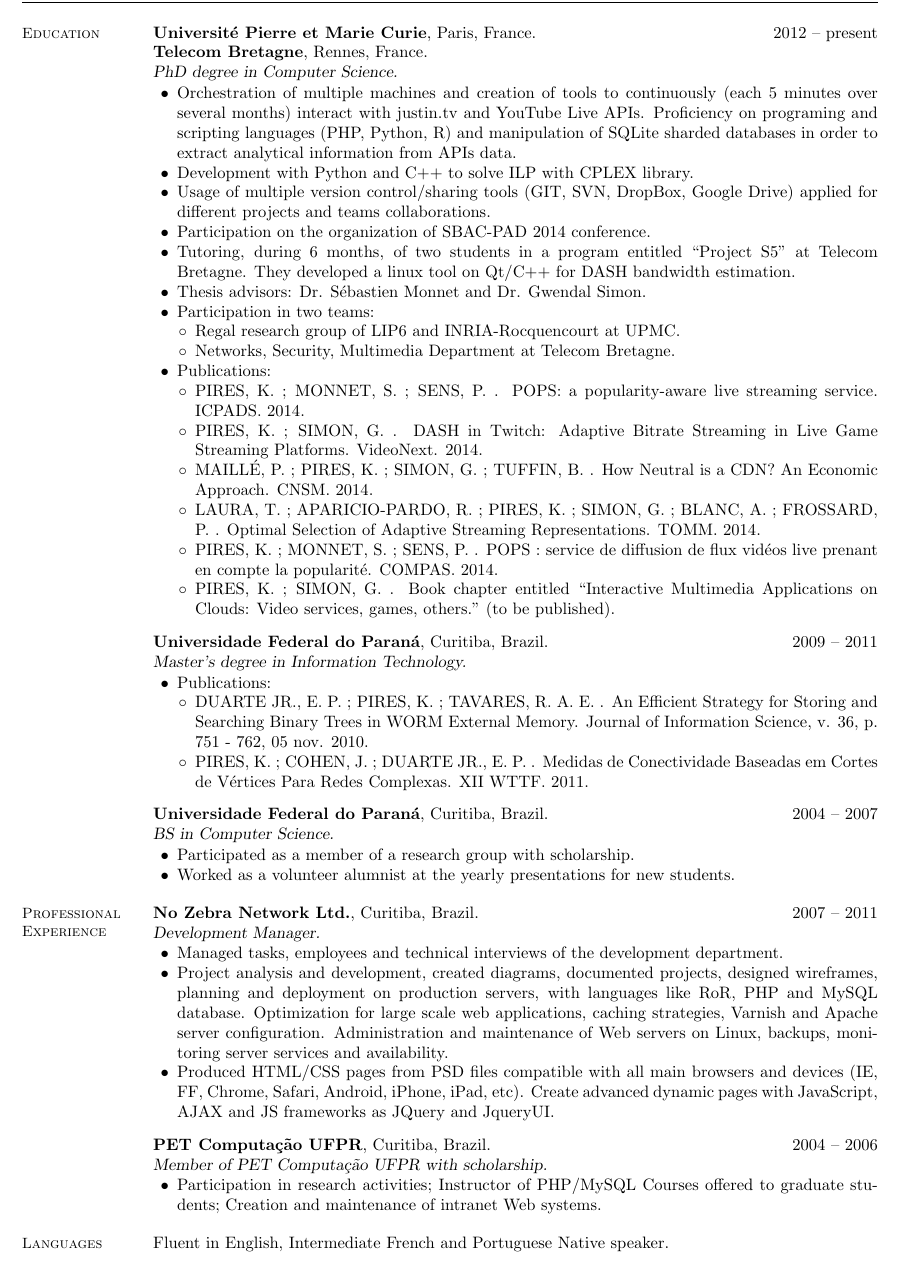
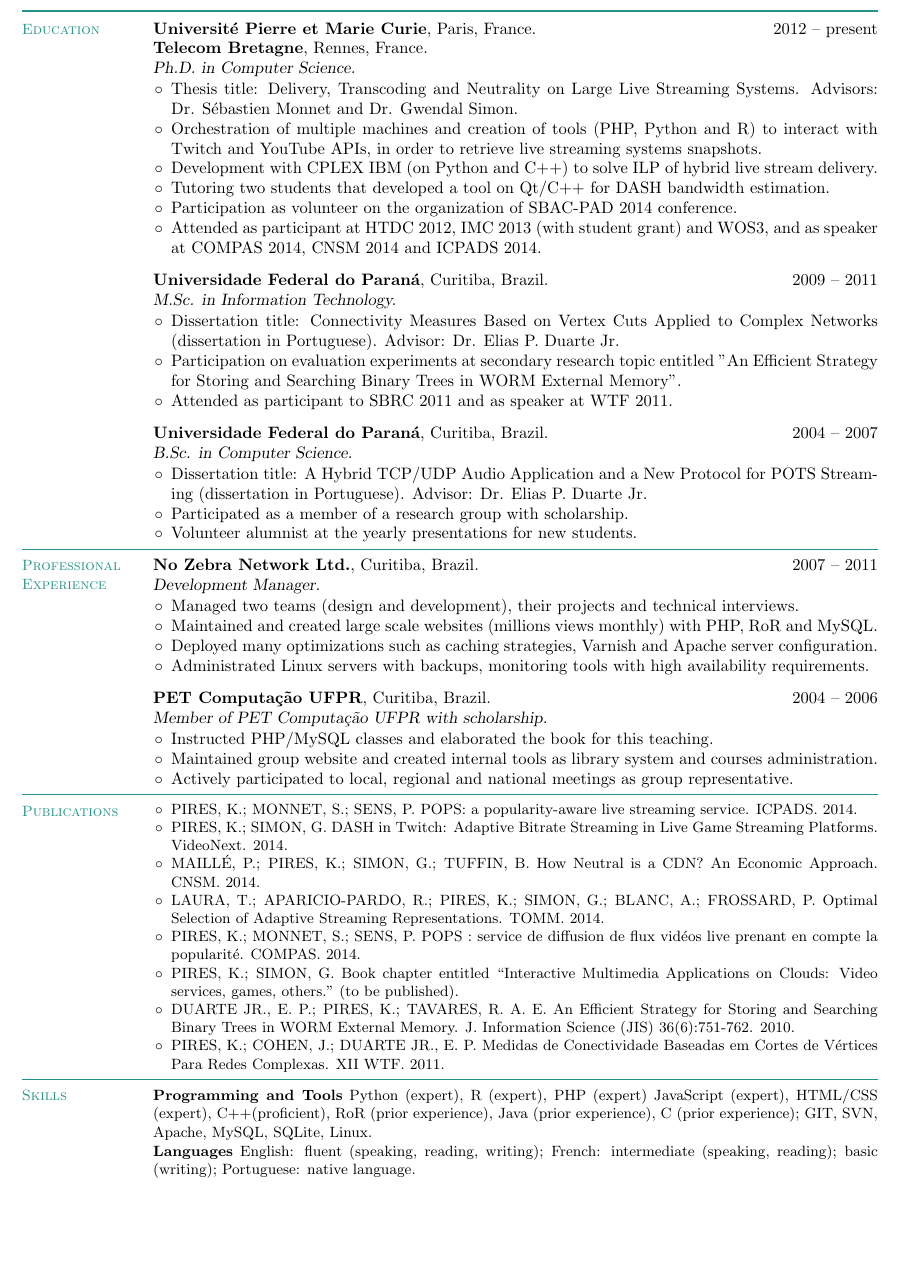
Before and after one commit to karinepires/kpcom, a LaTeX CV (_resume/resume.tex, which reads _resume/resume.cls): part of the page, cut so that both start at the same text, the shorter picture padded with empty space. Compiled offline with pdfLaTeX.

Commit message:
updating cv text, website text and correcting css website bug.

```diff
--- a/_resume/resume.cls
+++ b/_resume/resume.cls
@@ -228,6 +228,7 @@
 				     \@tablebox{\@addresstwo}}\par
     }%
   }%
+  \vspace{1.5mm}
   \fullline
 \endgroup}
 
@@ -235,7 +236,7 @@
 % this is used to print the name and address at the top of
 % the page with a hline in between
 %
-\def\namefont{\large\bf}
+\def\namefont{\Large\bf}
 \def\@linename{\begingroup
   \def\\{, }
   {\namefont\@name}
--- a/_resume/resume.tex
+++ b/_resume/resume.tex
@@ -6,99 +12,140 @@
 
 %______________________________________________________________________________________________________________________
 \begin{document}
-\name{\Large Karine Pires}
-\address{\small6 Rue Madeleine Brès, Apt 409, 75013, Paris $\bullet$ +33 7 87 16 72 62 $\bullet$ pires.karine@gmail.com $\bullet$ https://github.com/karinepires}
+\name{\huge Karine Pires}
+\address{\small6 Rue Madeleine Brès, Apt 409, 75013, Paris
+\textcolor{resumecolor}{$\bullet$} +33 7 87 16 72 62
+\textcolor{resumecolor}{$\bullet$} pires.karine@gmail.com
+\textcolor{resumecolor}{$\bullet$} https://github.com/karinepires}
 \hyphenpenalty=1000 %sets the penalty for hyphenation so high that it will never happen.
 \begin{resume}
-
+    \vspace{-2.8mm}
     %__________________________________________________________________________________________________________________
     % Education
-    \section{\mysidestyle Education}
+    \section{\mysidestyle \textcolor{resumecolor}{Education}}
 
     \textbf{Université Pierre et Marie Curie}, Paris, France.
     \hfill 2012 – present\\
     \textbf{Telecom Bretagne}, Rennes, France.
     \\
-    \textsl{PhD degree in Computer Science.}
+    \textsl{Ph.D. in Computer Science.}
     \vspace{-3mm}\\\vspace{-1mm}%
-    \begin{list2}
-        \item Orchestration of multiple machines and creation of tools to continuously (each 5 minutes over several months) interact with justin.tv and YouTube Live APIs. Proficiency on programing and scripting languages (PHP, Python, R) and manipulation of SQLite sharded databases in order to extract analytical information from APIs  data.
-        \item Development with Python and C++ to solve ILP with CPLEX library.
-        \item Usage of multiple version control/sharing tools (GIT, SVN, DropBox, Google Drive) applied for different projects and teams collaborations.
-        \item Participation on the organization of SBAC-PAD 2014 conference.
-        \item Tutoring, during 6 months, of two students in a program entitled “Project S5” at Telecom Bretagne. They developed a linux tool on Qt/C++ for DASH bandwidth estimation.
-        \item Thesis advisors: Dr. Sébastien Monnet and Dr. Gwendal Simon.
-        \item Participation in two teams:
-        \begin{list3}
-        \item Regal research group of LIP6 and INRIA-Rocquencourt at UPMC.
-        \item Networks, Security, Multimedia Department at Telecom Bretagne.
-        \end{list3}
-        \item Publications:
-        \begin{list3}
-        \item PIRES, K. ; MONNET, S. ; SENS, P. . POPS: a popularity-aware live streaming service. ICPADS. 2014.
-        \item PIRES, K. ; SIMON, G. . DASH in Twitch: Adaptive Bitrate Streaming in Live Game Streaming Platforms. VideoNext. 2014.
-        \item MAILLÉ, P. ; PIRES, K. ; SIMON, G. ; TUFFIN, B. . How Neutral is a CDN? An Economic Approach. CNSM. 2014.
-        \item LAURA, T. ; APARICIO-PARDO, R. ; PIRES, K. ; SIMON, G. ; BLANC, A. ; FROSSARD, P. . Optimal Selection of Adaptive Streaming Representations. TOMM. 2014.
-        \item PIRES, K. ; MONNET, S. ; SENS, P. . POPS : service de diffusion de flux vidéos live prenant en compte la popularité. COMPAS. 2014.
-        \item PIRES, K. ; SIMON, G. . Book chapter entitled “Interactive Multimedia Applications on Clouds: Video services, games, others.” (to be published).
-        \end{list3}
-    \end{list2}\vspace{-1.5mm}%
+    \begin{list3}
+        \item Thesis title: Delivery, Transcoding and Neutrality on Large Live Streaming Systems. Advisors: Dr. Sébastien Monnet and Dr. Gwendal Simon. % Associated teams: Regal research group of LIP6/INRIA at UPMC and Networks, Security, Multimedia Department at Telecom Bretagne.
+        %\item Orchestration of multiple machines and creation of tools to continuously interact with justin.tv and YouTube Live APIs. Expertise on programing languages and manipulation of SQLite sharded databases in order to extract analytical information from APIs data.
+        \item Orchestration of multiple machines and creation of tools (PHP, Python and R) to interact with Twitch and YouTube APIs, in order to retrieve live streaming systems snapshots.
+        \item Development with CPLEX IBM (on Python and C++) to solve ILP of hybrid live stream delivery.
+        %\item Collaborations with multiple projects and teams. %Usage of multiple version control/sharing tools (GIT, SVN, DropBox, Google Drive) applied for different projects and teams collaborations.
+        \item Tutoring two students that developed a tool on Qt/C++ for DASH bandwidth estimation.        %Tutoring, during 6 months, of two students in a program entitled “Project S5” at Telecom Bretagne. They developed a linux tool on Qt/C++ for DASH bandwidth estimation.
+        \item Participation as volunteer on the organization of SBAC-PAD 2014 conference.
+        \item Attended as participant at HTDC 2012, IMC 2013 (with student grant) and WOS3, and as speaker at COMPAS 2014, CNSM 2014 and ICPADS 2014.% WOS3 http://www.bretagne-networking.org/?page_id=1533
+    \end{list3}
+    \vspace{-1.5mm}%
 
 
     \textbf{Universidade Federal do Paraná}, Curitiba, Brazil.
     \hfill 2009 – 2011
     \\
-    \textsl{Master’s degree in Information Technology.}
+    \textsl{M.Sc. in Information Technology.}
     \vspace{-3mm}\\\vspace{-1mm}%
-    \begin{list2}
-        \item Publications:
-        \begin{list3}
-        \item DUARTE JR., E. P. ; PIRES, K. ; TAVARES, R. A. E. . An Efficient Strategy for Storing and Searching Binary Trees in WORM External Memory. Journal of Information Science, v. 36, p. 751 - 762, 05 nov. 2010.
-        \item PIRES, K. ; COHEN, J. ; DUARTE JR., E. P. . Medidas de Conectividade Baseadas em Cortes de Vértices Para Redes Complexas. XII WTTF. 2011.
-        \end{list3}
-    \end{list2}\vspace{-1.5mm}%
+    \begin{list3}
+    \item Dissertation title: Connectivity Measures Based on Vertex Cuts Applied to Complex Networks (dissertation in Portuguese). Advisor: Dr. Elias P. Duarte Jr.
+    \item Participation on evaluation experiments at secondary research topic entitled "An Efficient Strategy for Storing and Searching Binary Trees in WORM External Memory".
+    \item Attended as participant to SBRC 2011 and as speaker at WTF 2011.
+    %\item Attended to networks and distributed systems classes.
+    \end{list3}
+    \vspace{-1.5mm}%
+
 
     \textbf{Universidade Federal do Paraná}, Curitiba, Brazil.
     \hfill 2004 – 2007
     \\
-    \textsl{BS in Computer Science.}
+    \textsl{B.Sc. in Computer Science.}
     \vspace{-3mm}\\\vspace{-1mm}%
-    \begin{list2}
-        \item Participated as a member of a research group with scholarship.
-        \item Worked as a volunteer alumnist at the yearly presentations for new students.
-    \end{list2}\vspace{-1.5mm}%
+    \begin{list3}
+    %Uma Aplicação de Rádio Híbrida TCP/UDP e um Novo Protocolo para Streaming POTS
+    \item Dissertation title: A Hybrid TCP/UDP Audio Application and a New Protocol for POTS Streaming (dissertation in Portuguese). Advisor: Dr. Elias P. Duarte Jr.
+    \item Participated as a member of a research group with scholarship.
+    \item Volunteer alumnist at the yearly presentations for new students.
+    \end{list3}
+    \vspace{1.5mm}%
+    \sectionline
+    \vspace{-3mm}%
+
 
     %__________________________________________________________________________________________________________________
     % Professional Experience
-    \section{\mysidestyle Professional\\Experience}
+    \section{\mysidestyle \textcolor{resumecolor}{Professional\\Experience}}
 
     \textbf{No Zebra Network Ltd.}, Curitiba, Brazil.
     \hfill 2007 – 2011\\
     \textsl{Development Manager.}
+    % \\
+    %Following the model of start-ups, I had the chance to grow with the company, from only 5 employees to more than a hundred in five years.
+    % Managed two teams (design and development), their projects and technical interviews.
+    % Created and maintained websites that reached millions views per month with PHP, RoR and MySQL database.
+    % Produced HTML/CSS pages from PSD files for wide-range of browsers and devices with advanced dynamic scripts using JavaScript, AJAX and JS frameworks as JQuery and JqueryUI.
+    % Deployed many optimizations for large scale web such as caching strategies, Varnish and Apache server configuration.
+    % Administrated Linux web servers with backups, monitoring tools with high availability requirements.
     \vspace{-3mm}\\\vspace{-1mm}%
-    \begin{list2}
-        \item Managed tasks, employees and technical interviews of the development department.
-        \item Project analysis and development, created diagrams, documented projects, designed wireframes, planning and deployment on production servers, with languages like RoR, PHP and MySQL database. Optimization for large scale web applications, caching strategies, Varnish and Apache server configuration. Administration and maintenance of Web servers on Linux, backups, monitoring server services and availability.
-        \item Produced HTML/CSS pages from PSD files compatible with all main browsers and devices (IE, FF, Chrome, Safari, Android, iPhone, iPad, etc).  Create advanced dynamic pages with JavaScript, AJAX and JS frameworks as JQuery and JqueryUI.
-    \end{list2}\vspace{-1.5mm}%
+    \begin{list3}
+    \item Managed two teams (design and development), their projects and technical interviews.
+    \item Maintained and created large scale websites (millions views monthly) with PHP, RoR and MySQL.
+    \item Deployed many optimizations such as caching strategies, Varnish and Apache server configuration.
+    \item Administrated Linux servers with backups, monitoring tools with high availability requirements.
+    \end{list3}
+    \vspace{-1.5mm}%
 
     \textbf{PET Computação UFPR}, Curitiba, Brazil.
     \hfill 2004 – 2006\\
     \textsl{Member of PET Computação UFPR with scholarship.}
+    % \\
+    %PET stands for Tutorial Education Program, is reserved to students with excellent grades inside Brazilian universities and is based on three main activities: research, teaching and science outreach.
+    % Instructed PHP/MySQL classes to other graduation students, as well elaborated, along with another colleague, the book for this teaching. Responsible for the maintenance of the group website and creation of internal tools (library system and courses administration). Actively participated to local, regional and national meetings as representative of the group.
     \vspace{-3mm}\\\vspace{-1mm}%
-    \begin{list2}
-        \item Participation in research activities; Instructor of PHP/MySQL Courses offered to graduate students; Creation and maintenance of intranet Web systems.
-    \end{list2}\vspace{-1.5mm}%
+    \begin{list3}
+    \item Instructed PHP/MySQL classes and elaborated the book for this teaching.
+    \item Maintained group website and created internal tools as library system and courses administration.
+    \item Actively participated to local, regional and national meetings as group representative.
+    \end{list3}
+    \vspace{1.5mm}%
+    \sectionline
+    \vspace{-3mm}%
 
     %__________________________________________________________________________________________________________________
     % Technical Skills
     % \section{\mysidestyle Skills}
     % Python, R, Django, PHP, RoR, HTML/CSS, JS, C++, SQL, Git, Bash.
 
+        %__________________________________________________________________________________________________________________
+    % Education
+    \section{\mysidestyle \textcolor{resumecolor}{Publications}}
+
+    \small{
+    \begin{list3}
+        \item PIRES, K.; MONNET, S.; SENS, P. POPS: a popularity-aware live streaming service. ICPADS. 2014.
+        \item PIRES, K.; SIMON, G. DASH in Twitch: Adaptive Bitrate Streaming in Live Game Streaming Platforms. VideoNext. 2014.
+        \item MAILLÉ, P.; PIRES, K.; SIMON, G.; TUFFIN, B. How Neutral is a CDN? An Economic Approach. CNSM. 2014.
+        \item LAURA, T.; APARICIO-PARDO, R.; PIRES, K.; SIMON, G.; BLANC, A.; FROSSARD, P. Optimal Selection of Adaptive Streaming Representations. TOMM. 2014.
+        \item PIRES, K.; MONNET, S.; SENS, P. POPS : service de diffusion de flux vidéos live prenant en compte la popularité. COMPAS. 2014.
+        \item PIRES, K.; SIMON, G. Book chapter entitled “Interactive Multimedia Applications on Clouds: Video services, games, others.” (to be published).
+        \item DUARTE JR., E. P.; PIRES, K.; TAVARES, R. A. E. An Efficient Strategy for Storing and Searching Binary Trees in WORM External Memory. J. Information Science (JIS) 36(6):751-762. 2010.
+        \item PIRES, K.; COHEN, J.; DUARTE JR., E. P. Medidas de Conectividade Baseadas em Cortes de Vértices Para Redes Complexas. XII WTF. 2011.
+    \end{list3}
+    }
+    \vspace{1.5mm}%
+    \sectionline
+    \vspace{-3mm}%
+
+
     %__________________________________________________________________________________________________________________
     % Languages
-    \section{\mysidestyle Languages}
-    Fluent in English, Intermediate French and Portuguese Native speaker.
+    \section{\mysidestyle \textcolor{resumecolor}{Skills}}
+
+    \textbf{Programming and Tools} Python (expert), R (expert), PHP (expert) JavaScript (expert), HTML/CSS (expert), C++(proficient), RoR (prior experience), Java (prior experience), C (prior experience); GIT, SVN, Apache, MySQL, SQLite, Linux.
+
+    \vspace{-0.4cm}
+    \textbf{Languages} English: fluent (speaking, reading, writing); French: intermediate (speaking, reading); basic (writing); Portuguese: native language.
 
 %______________________________________________________________________________________________________________________
 \end{resume}
```
Also changed, not shown: _exclude/references.txt (+1 -0 lines), _resume/resume.pdf, _resume/resume.cls (18 more changed lines), _resume/resume.tex (6 more changed lines), 2 other files.
